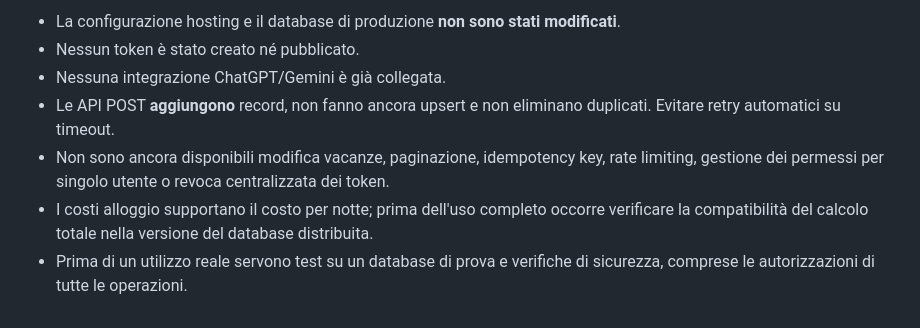
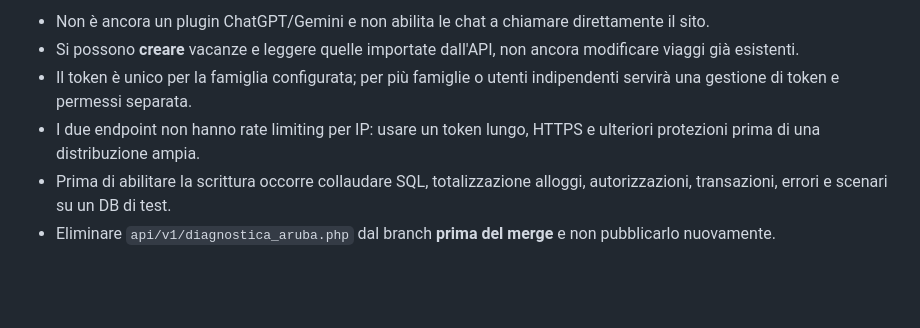
Before and after one commit to DanieleBiggi/GestioneFamiglia, a Markdown page: api/v1/README.md, the part around one of its changes. Rendered like a GitHub page; blank space fills up the shorter version.

```diff
--- a/api/v1/README.md
+++ b/api/v1/README.md
@@ -69,8 +61,7 @@ Gli esempi sono illustrativi, non dati da importare automaticamente. Non sommare
 
-- La configurazione hosting e il database di produzione **non sono stati modificati**.
-- Nessun token è stato creato né pubblicato.
-- Nessuna integrazione ChatGPT/Gemini è già collegata.
-- Le API POST **aggiungono** record, non fanno ancora upsert e non eliminano duplicati. Evitare retry automatici su timeout.
-- Non sono ancora disponibili modifica vacanze, paginazione, idempotency key, rate limiting, gestione dei permessi per singolo utente o revoca centralizzata dei token.
-- I costi alloggio supportano il costo per notte; prima dell'uso completo occorre verificare la compatibilità del calcolo totale nella versione del database distribuita.
-- Prima di un utilizzo reale servono test su un database di prova e verifiche di sicurezza, comprese le autorizzazioni di tutte le operazioni.
+- Non è ancora un plugin ChatGPT/Gemini e non abilita le chat a chiamare direttamente il sito.
+- Si possono **creare** vacanze e leggere quelle importate dall'API, non ancora modificare viaggi già esistenti.
+- Il token è unico per la famiglia configurata; per più famiglie o utenti indipendenti servirà una gestione di token e permessi separata.
+- I due endpoint non hanno rate limiting per IP: usare un token lungo, HTTPS e ulteriori protezioni prima di una distribuzione ampia.
+- Prima di abilitare la scrittura occorre collaudare SQL, totalizzazione alloggi, autorizzazioni, transazioni, errori e scenari su un DB di test.
+- Eliminare `api/v1/diagnostica_aruba.php` dal branch **prima del merge** e non pubblicarlo nuovamente.
```
Also changed, not shown: other parts of api/v1/README.md (+35 -43 lines).
